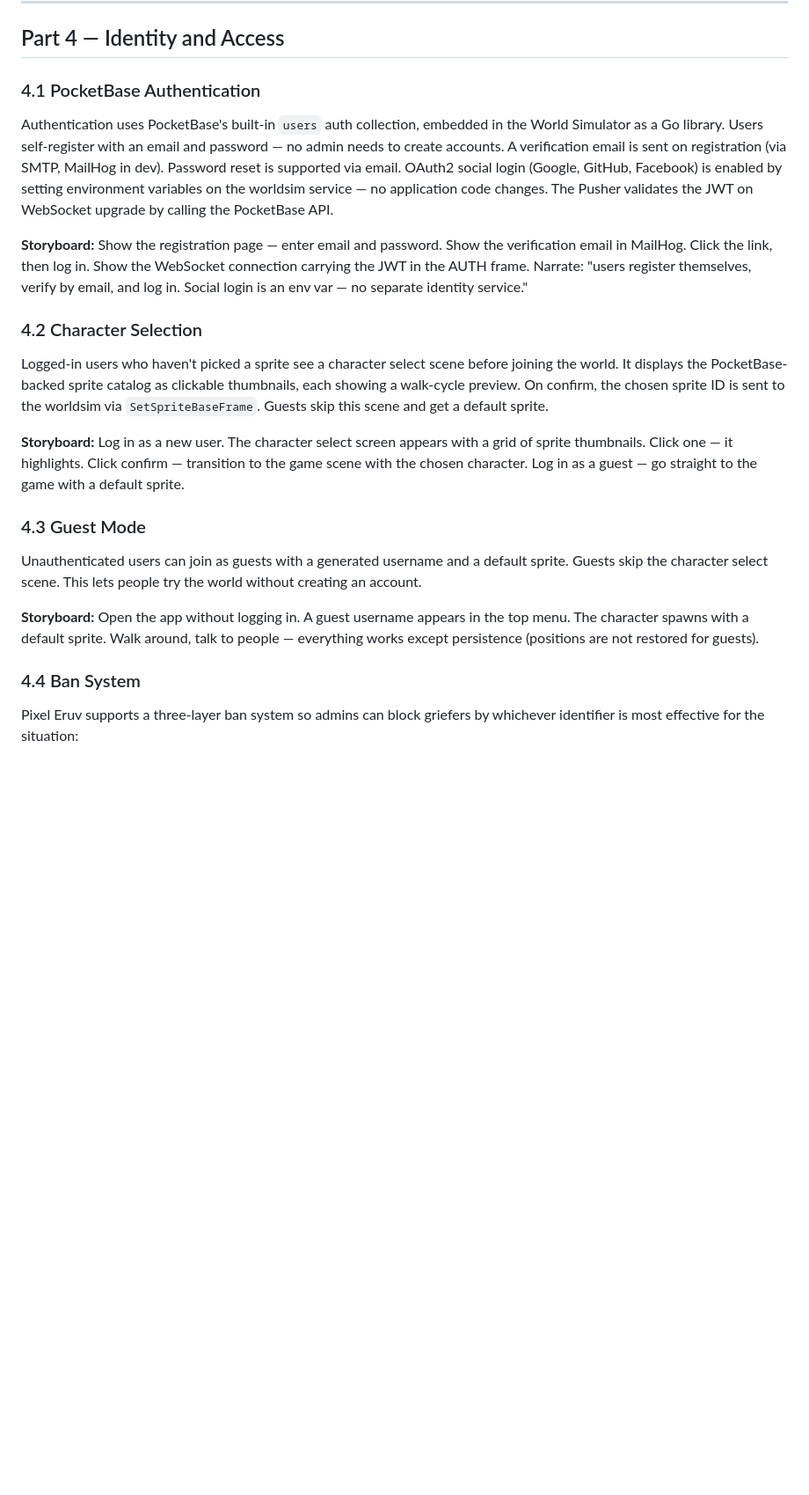
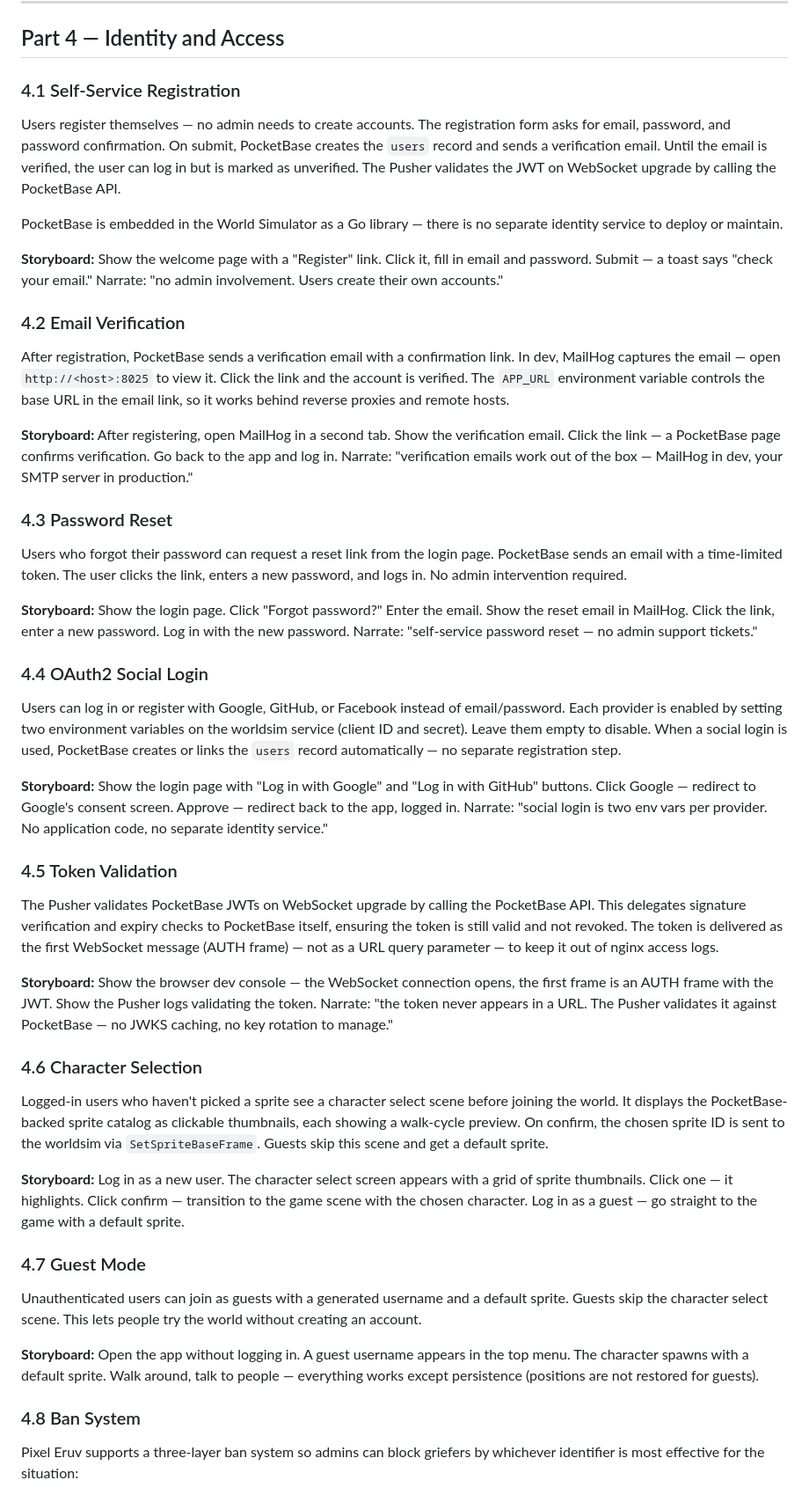
Before and after one commit to lstep/PixelEruv, a Markdown page: documentation/features.md, the part around one of its changes. Shown at 88% size. Drawn GitHub-style; blank space fills up the shorter version.

Commit message:
docs: split auth features into separate sections in features.md
Add dedicated storyboard sections for the new PocketBase auth features:
- 4.1 Self-Service Registration
- 4.2 Email Verification
- 4.3 Password Reset
- 4.4 OAuth2 Social Login
- 4.5 Token Validation
Renumbered Character Selection (4.6), Guest Mode (4.7), Ban System (4.8).

```diff
--- a/documentation/features.md
+++ b/documentation/features.md
@@ -868,24 +868,78 @@ extension."
 
 ## Part 4 — Identity and Access
 
-### 4.1 PocketBase Authentication
+### 4.1 Self-Service Registration
 
-Authentication uses PocketBase's built-in `users` auth collection,
-embedded in the World Simulator as a Go library. Users self-register
-with an email and password — no admin needs to create accounts. A
-verification email is sent on registration (via SMTP, MailHog in dev).
-Password reset is supported via email. OAuth2 social login (Google,
-GitHub, Facebook) is enabled by setting environment variables on the
-worldsim service — no application code changes. The Pusher validates
-the JWT on WebSocket upgrade by calling the PocketBase API.
+Users register themselves — no admin needs to create accounts. The
+registration form asks for email, password, and password confirmation.
+On submit, PocketBase creates the `users` record and sends a
+verification email. Until the email is verified, the user can log in
+but is marked as unverified. The Pusher validates the JWT on WebSocket
+upgrade by calling the PocketBase API.
 
-**Storyboard:** Show the registration page — enter email and password.
-Show the verification email in MailHog. Click the link, then log in.
-Show the WebSocket connection carrying the JWT in the AUTH frame.
-Narrate: "users register themselves, verify by email, and log in.
-Social login is an env var — no separate identity service."
+PocketBase is embedded in the World Simulator as a Go library — there
+is no separate identity service to deploy or maintain.
 
-### 4.2 Character Selection
+**Storyboard:** Show the welcome page with a "Register" link. Click it,
+fill in email and password. Submit — a toast says "check your email."
+Narrate: "no admin involvement. Users create their own accounts."
+
+### 4.2 Email Verification
+
+After registration, PocketBase sends a verification email with a
+confirmation link. In dev, MailHog captures the email — open
+`http://<host>:8025` to view it. Click the link and the account is
+verified. The `APP_URL` environment variable controls the base URL in
+the email link, so it works behind reverse proxies and remote hosts.
+
+**Storyboard:** After registering, open MailHog in a second tab. Show
+the verification email. Click the link — a PocketBase page confirms
+verification. Go back to the app and log in. Narrate: "verification
+emails work out of the box — MailHog in dev, your SMTP server in
+production."
+
+### 4.3 Password Reset
+
+Users who forgot their password can request a reset link from the
+login page. PocketBase sends an email with a time-limited token. The
+user clicks the link, enters a new password, and logs in. No admin
+intervention required.
+
+**Storyboard:** Show the login page. Click "Forgot password?" Enter the
+email. Show the reset email in MailHog. Click the link, enter a new
+password. Log in with the new password. Narrate: "self-service password
+reset — no admin support tickets."
+
+### 4.4 OAuth2 Social Login
+
+Users can log in or register with Google, GitHub, or Facebook instead
+of email/password. Each provider is enabled by setting two environment
+variables on the worldsim service (client ID and secret). Leave them
+empty to disable. When a social login is used, PocketBase creates or
+links the `users` record automatically — no separate registration step.
+
+**Storyboard:** Show the login page with "Log in with Google" and
+"Log in with GitHub" buttons. Click Google — redirect to Google's
+consent screen. Approve — redirect back to the app, logged in. Narrate:
+"social login is two env vars per provider. No application code, no
+separate identity service."
+
+### 4.5 Token Validation
+
+The Pusher validates PocketBase JWTs on WebSocket upgrade by calling
+the PocketBase API. This delegates signature verification and expiry
+checks to PocketBase itself, ensuring the token is still valid and not
+revoked. The token is delivered as the first WebSocket message (AUTH
+frame) — not as a URL query parameter — to keep it out of nginx access
+logs.
+
+**Storyboard:** Show the browser dev console — the WebSocket connection
+opens, the first frame is an AUTH frame with the JWT. Show the Pusher
+logs validating the token. Narrate: "the token never appears in a URL.
+The Pusher validates it against PocketBase — no JWKS caching, no key
+rotation to manage."
+
+### 4.6 Character Selection
 
 Logged-in users who haven't picked a sprite see a character select
 scene before joining the world. It displays the PocketBase-backed
@@ -898,7 +952,7 @@ appears with a grid of sprite thumbnails. Click one — it highlights.
 Click confirm — transition to the game scene with the chosen character.
 Log in as a guest — go straight to the game with a default sprite.
 
-### 4.3 Guest Mode
+### 4.7 Guest Mode
 
 Unauthenticated users can join as guests with a generated username and
 a default sprite. Guests skip the character select scene. This lets
@@ -909,7 +963,7 @@ appears in the top menu. The character spawns with a default sprite.
 Walk around, talk to people — everything works except persistence
 (positions are not restored for guests).
 
-### 4.4 Ban System
+### 4.8 Ban System
 
 Pixel Eruv supports a three-layer ban system so admins can block
 griefers by whichever identifier is most effective for the situation:
```
Also changed, not shown: other parts of documentation/features.md (+1 -1 lines).
